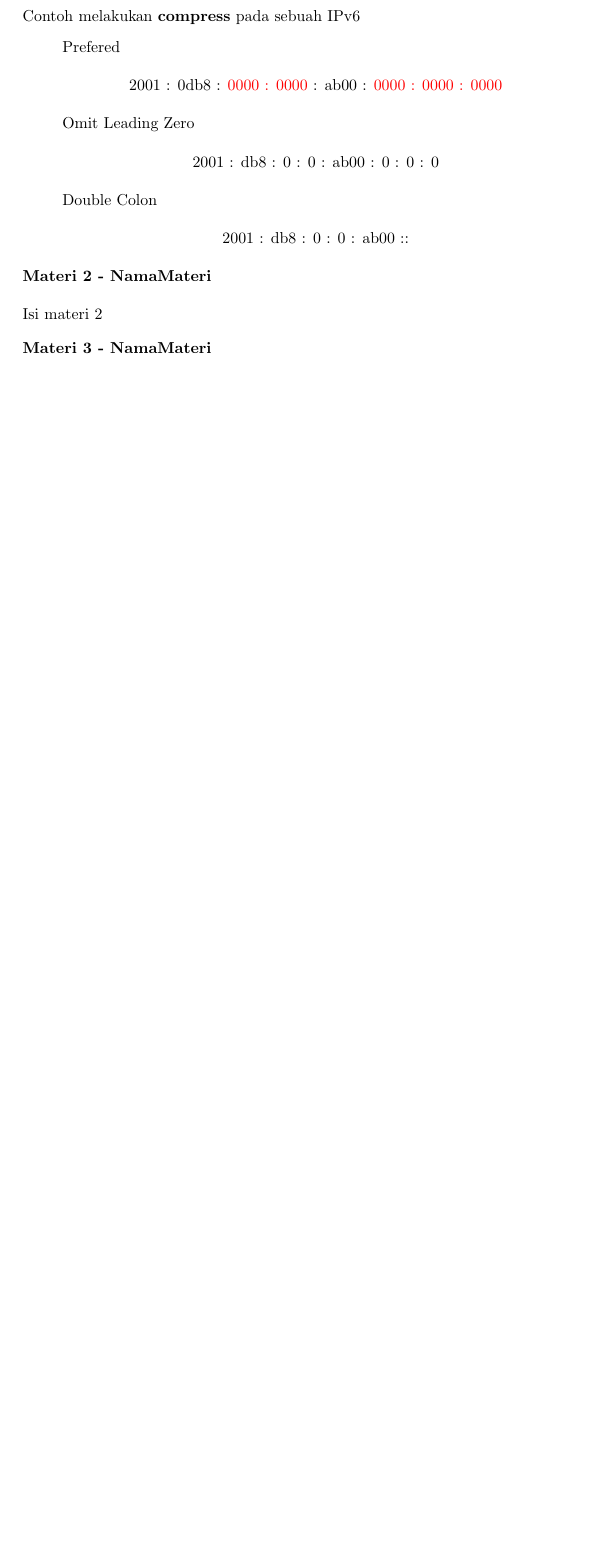
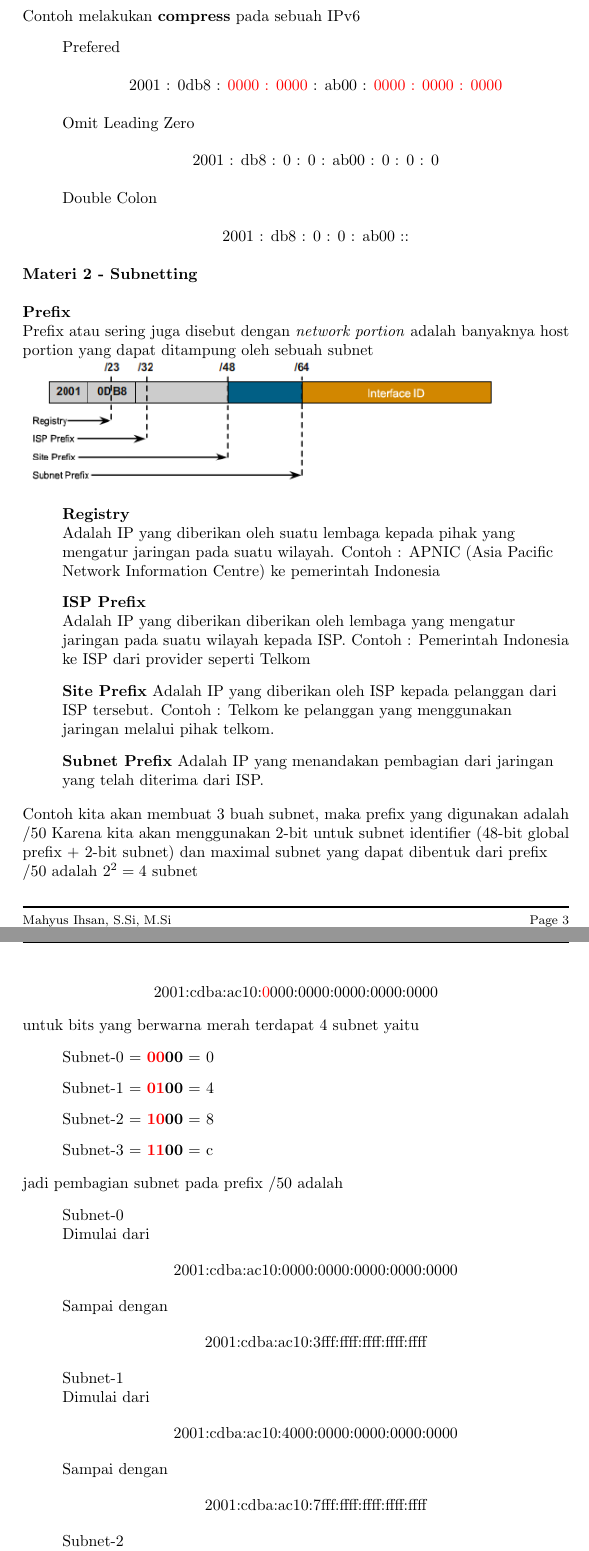
Before and after one commit to toosakarin1412/ModulLabJarkom, a LaTeX document (Modul 5/doc.tex): part of page 3 of 4 before the commit and two parts of pages 3 and 4 of 6 after it, the two joined at a grey line, cut so that both start at the same text, the shorter picture padded with empty space. Compiled offline with pdfLaTeX.

Commit message:
module 5

```diff
--- a/Modul 5/doc.tex
+++ b/Modul 5/doc.tex
@@ -7,7 +7,7 @@
 
 \pagestyle{fancy}
 \fancyhf{}
-\lhead{Modul 1 Praktikum Jaringan Komputer}
+\lhead{Modul 5 Praktikum Jaringan Komputer}
 \rfoot{\footnotesize Page \thepage}
 \lfoot{\footnotesize Mahyus Ihsan, S.Si, M.Si \newline Jurusan Informatika Universitas Syiah Kuala \newline Modul oleh : Diky Wahyudi, Furqan Al Ghifari, Rendika Rahmaturrizki}
 \renewcommand{\headrulewidth}{1pt}
@@ -108,7 +108,71 @@
     \end{flushleft}
 
     \begin{flushleft}
-        \textbf{Materi 2 - NamaMateri}
+        \textbf{Materi 2 - Subnetting}
         \newline
 
-        Isi materi 2
+        \textbf{Prefix}
+
+        Prefix atau sering juga disebut dengan \textit{network portion} adalah banyaknya host portion yang dapat ditampung oleh sebuah subnet
+
+        \includegraphics[scale=0.6]{ipv6-structure.png}
+
+        \begin{itemize}
+            \item[] \textbf{Registry} \newline
+            Adalah IP yang diberikan oleh suatu lembaga kepada pihak yang mengatur jaringan pada suatu wilayah.
+            Contoh : APNIC (Asia Pacific Network Information Centre) ke pemerintah Indonesia
+            \item[] \textbf{ISP Prefix} \newline
+            Adalah IP yang diberikan diberikan oleh lembaga yang mengatur jaringan pada suatu wilayah kepada ISP.
+            Contoh : Pemerintah Indonesia ke ISP dari provider seperti Telkom
+            \item[] \textbf{Site Prefix}
+            Adalah IP yang diberikan oleh ISP kepada pelanggan dari ISP tersebut.
+            Contoh : Telkom ke pelanggan yang menggunakan jaringan melalui pihak telkom.
+            \item[] \textbf{Subnet Prefix}
+            Adalah IP yang menandakan pembagian dari jaringan yang telah diterima dari ISP.
+        \end{itemize}
+
+        Contoh kita akan membuat 3 buah subnet, maka prefix yang digunakan adalah /50
+        Karena kita akan menggunakan 2-bit untuk subnet identifier (48-bit global prefix + 2-bit subnet) dan maximal subnet yang dapat dibentuk dari prefix /50 adalah $2^2 = 4$ subnet
+
+        \begin{center}
+            2001:cdba:ac10:\textcolor{red}{0}000:0000:0000:0000:0000
+        \end{center}
+
+        untuk bits yang berwarna merah terdapat 4 subnet yaitu
+
+        \begin{itemize}
+            \item[] Subnet-0 = \textbf{\textcolor{red}{00}00} = 0
+            \item[] Subnet-1 = \textbf{\textcolor{red}{01}00} = 4
+            \item[] Subnet-2 = \textbf{\textcolor{red}{10}00} = 8
+            \item[] Subnet-3 = \textbf{\textcolor{red}{11}00} = c
+        \end{itemize}
+
+        jadi pembagian subnet pada prefix /50 adalah
+
+        \begin{itemize}
+            \item[] Subnet-0 \newline
+            Dimulai dari
+            \begin{center}
+                2001:cdba:ac10:0000:0000:0000:0000:0000
+            \end{center}
+
+            Sampai dengan
+            \begin{center}
+                2001:cdba:ac10:3fff:ffff:ffff:ffff:ffff
+            \end{center}
+
+            \item[] Subnet-1 \newline
+            Dimulai dari
+            \begin{center}
+                2001:cdba:ac10:4000:0000:0000:0000:0000
+            \end{center}
+
+            Sampai dengan
+            \begin{center}
+                2001:cdba:ac10:7fff:ffff:ffff:ffff:ffff
+            \end{center}
+
+            \item[] Subnet-2 \newline
+            Dimulai dari
+            \begin{center}
+                2001:cdba:ac10:8000:0000:0000:0000:0000
@@ -114,0 +183 @@
+                2001:cdba:ac10:bfff:ffff:ffff:ffff:ffff
@@ -114,0 +189 @@
+                2001:cdba:ac10:c000:0000:0000:0000:0000
@@ -114,0 +194 @@
+                2001:cdba:ac10:ffff:ffff:ffff:ffff:ffff
@@ -117,5 +200,5 @@
     \begin{flushleft}
-        \textbf{Materi 3 - NamaMateri}
+        \textbf{Materi 3 - Simulasi menggunakan packet tracer}
         \newline
 
         Isi materi 3
```
Also changed, not shown: Modul 5/img/ipv6-structure.png (added), Modul 5/doc.tex (20 more changed lines).
